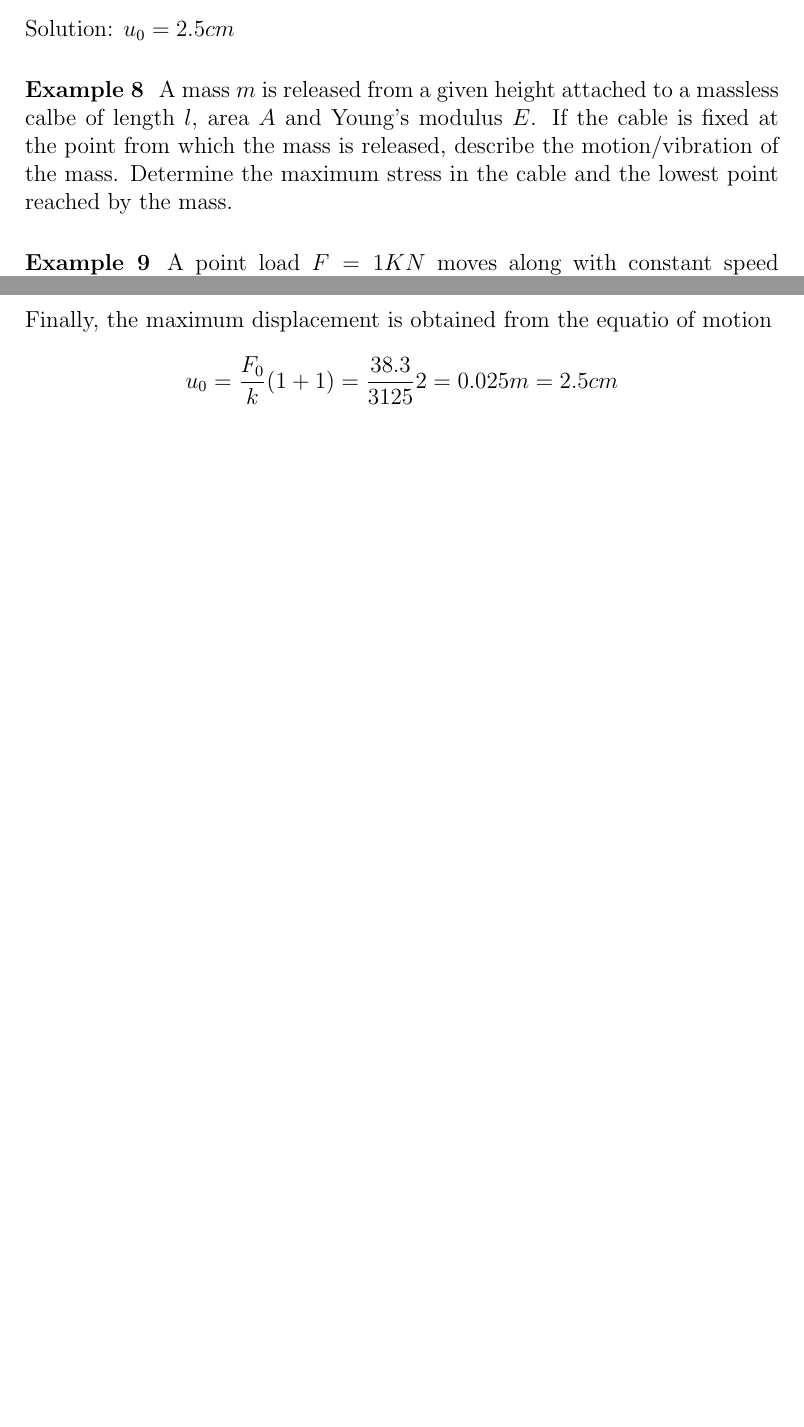
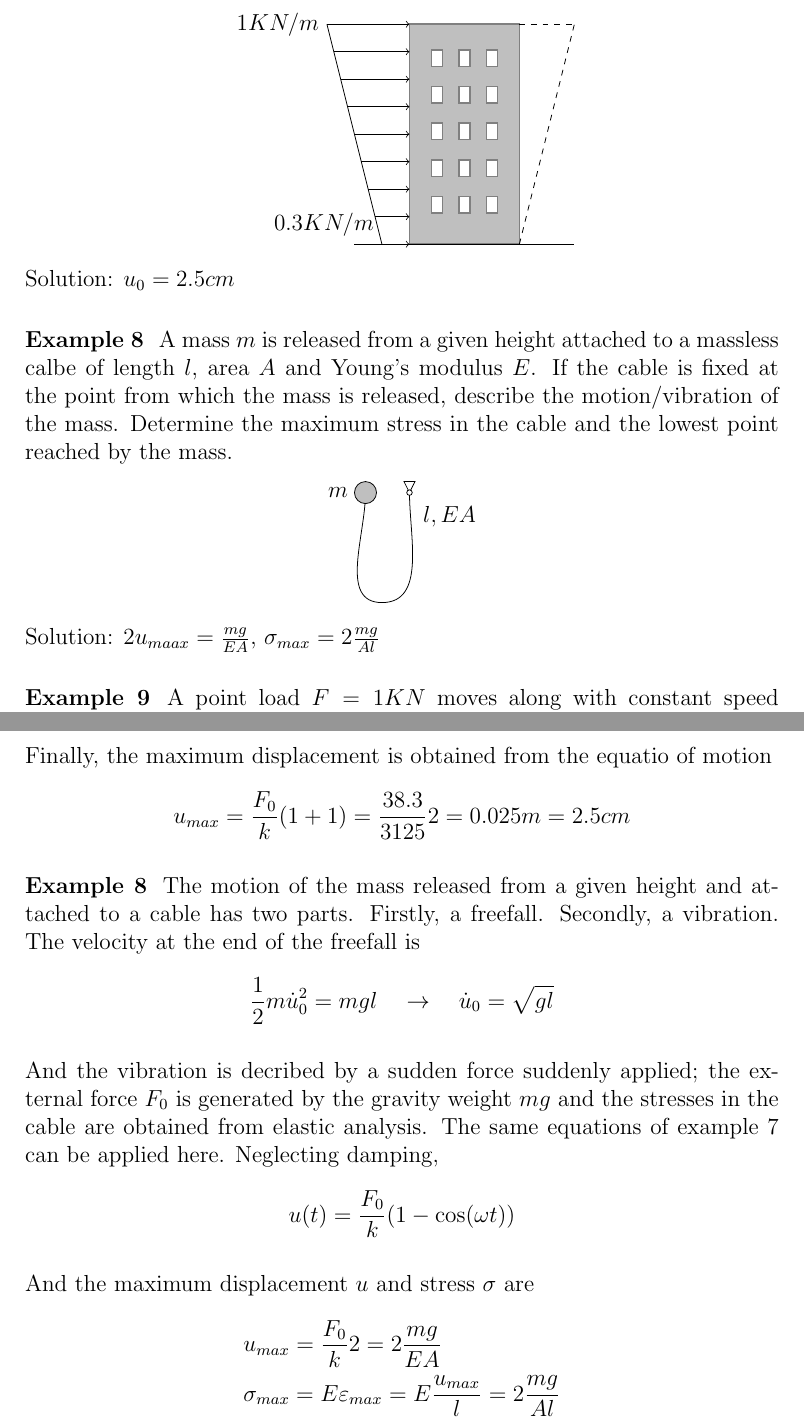
Before and after one commit to miguelmaso/dynamics, a LaTeX document (problems.tex, which reads img/pictures.tex): two parts of pages 4 and 13 of 13, joined at a grey line, cut at the place of the change, the shorter picture padded with empty space. Compiled offline with pdfLaTeX.

Commit message:
solutino to example 8

```diff
--- a/img/pictures.tex
+++ b/img/pictures.tex
@@ -253,5 +253,14 @@
         \node [left] at (W1) {$1KN/m$};
         \draw [dashed] (2,0) -- (3,4);
         \draw [dashed] (2,4) -- (3,4);
+    },
+    %
+    % Example 8
+    %
+    masslesscable/.pic = {
+        \draw (-.8,0) to[out=270, in=180] (-.5,-2);
+        \draw (-.5,-2) to[out=0, in=270] (0,0) node [below right=3] {$l,EA$};
+        \pic [rotate=180] {pinned};
+        \draw [fill=lightgray] (-.8,0) circle (.2) node [left=5] {$m$};
     }
 }
--- a/problems.tex
+++ b/problems.tex
@@ -108,6 +108,12 @@ Solution: $u_0 = 2.5cm$
 
 
 \example{8} A mass $m$ is released from a given height attached to a massless calbe of length $l$, area $A$ and Young's modulus $E$. If the cable is fixed at the point from which the mass is released, describe the motion/vibration of the mass. Determine the maximum stress in the cable and the lowest point reached by the mass.
+
+\begin{center}
+\pictures{masslesscable}
+\end{center}
+
+Solution: $2u_{maax} = \frac{mg}{EA}$, $\sigma_{max} = 2\frac{mg}{Al}$
 
 
 
@@ -383,9 +389,29 @@ $$
 
 Finally, the maximum displacement is obtained from the equatio of motion
 $$
-u_0 = \frac{F_0}{k}(1+1) = \frac{38.3}{3125}2 = 0.025m = 2.5cm
+u_{max} = \frac{F_0}{k}(1+1) = \frac{38.3}{3125}2 = 0.025m = 2.5cm
 $$
 
 
 
+\example{8}
+The motion of the mass released from a given height and attached to a cable has two parts. Firstly, a freefall. Secondly, a vibration. The velocity at the end of the freefall is
+$$
+\frac{1}{2}m\dot{u}_0^2 = mgl \quad \rightarrow \quad \dot{u}_0 = \sqrt{gl}
+$$
+
+And the vibration is decribed by a sudden force suddenly applied; the external force $F_0$ is generated by the gravity weight $mg$ and the stresses in the cable are obtained from elastic analysis. The same equations of example 7 can be applied here. Neglecting damping,
+$$
+u(t) = \frac{F_0}{k}(1 -\cos(\omega t))
+$$
+
+And the maximum displacement $u$ and stress $\sigma$ are
+\begin{align*}
+&u_{max} = \frac{F_0}{k}2 = 2\frac{mg}{EA} \\
+&\sigma_{max} = E\varepsilon_{max} = E\frac{u_{max}}{l} = 2\frac{mg}{Al}
+\end{align*}
+
+
+
+
 \end{document}
```
Also changed, not shown: img/pictures.tex (2 more changed lines).
